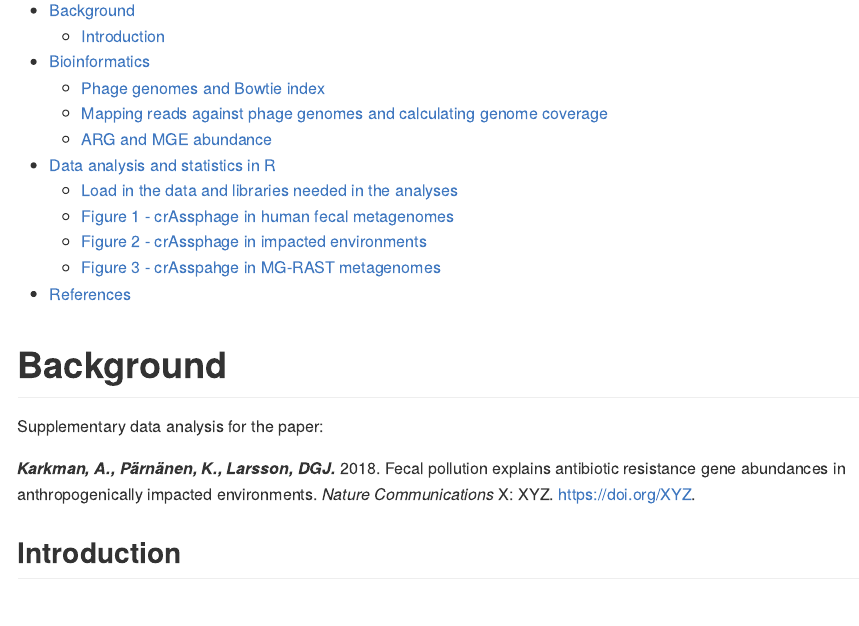
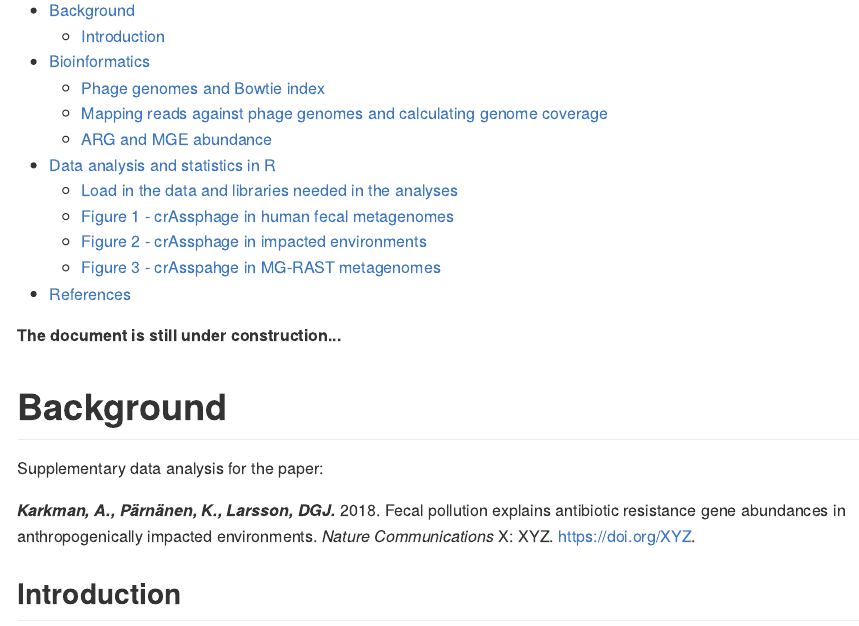
Before and after one commit to karkman/crAssphage_project, an R Markdown document (README.Rmd): the page in a window 1100 px wide, from 110 px down. The pictures show the output file README.md that the author committed with the source, drawn offline in the style of GitHub; long lines of code are wrapped.

Commit message:
polish polish

```diff
--- a/README.Rmd
+++ b/README.Rmd
@@ -10,6 +10,7 @@ output:
 bibliography: crAssphage.bib
 ---
 
+**The document is still under construction...**
 
 # Background
 Supplementary data analysis for the paper:
```
Also changed, not shown: README.md.
